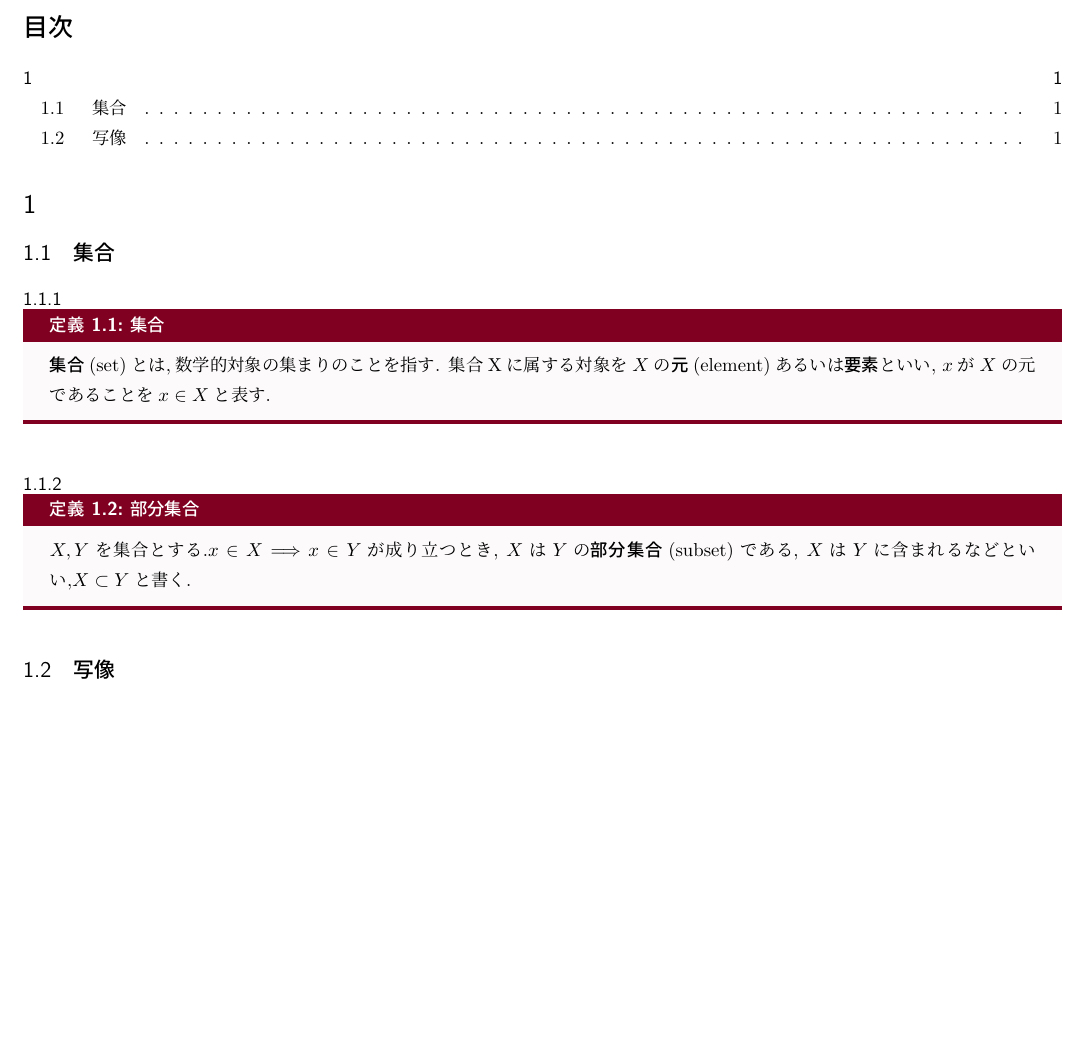
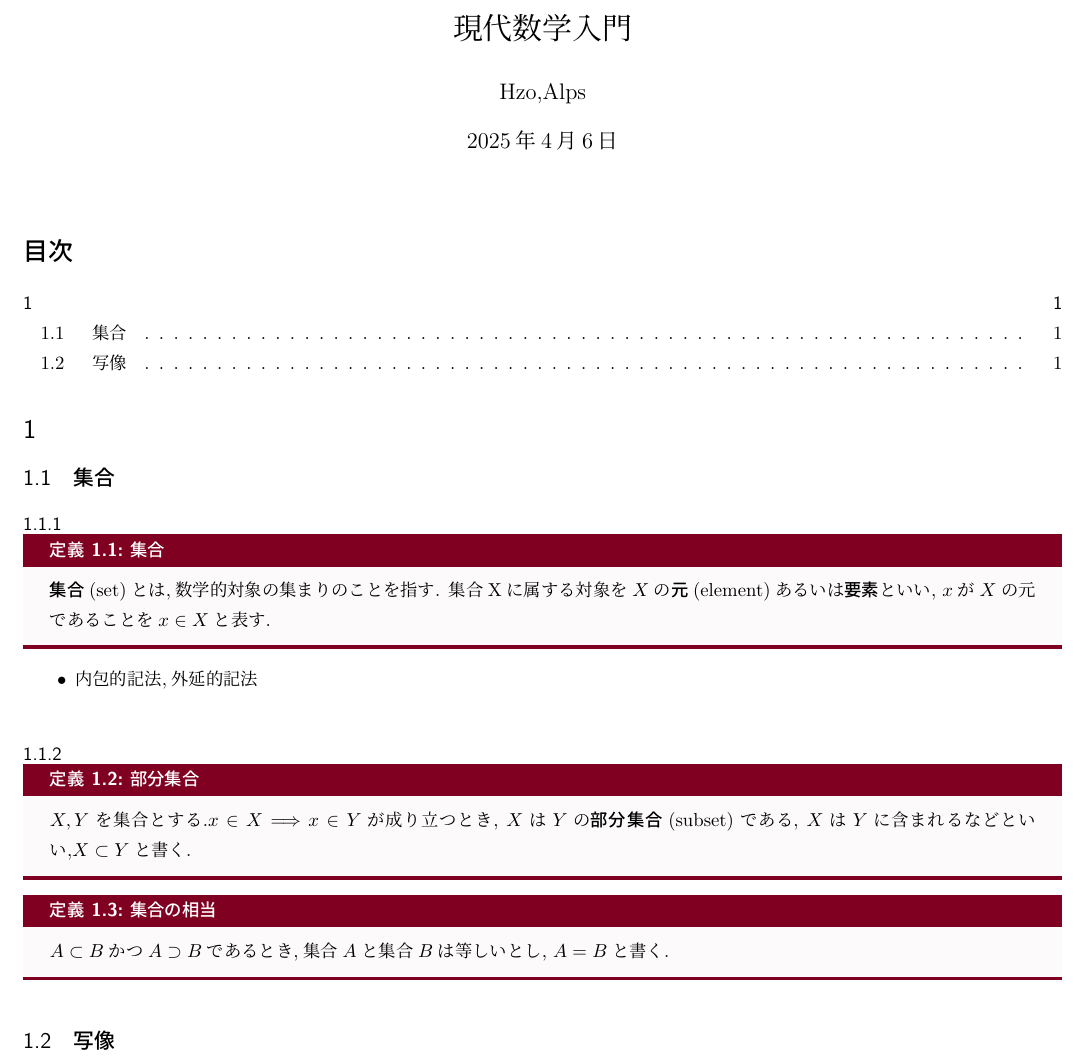
Before and after one commit to hzetafo/S1, a LaTeX document (src/main.tex): part of the page, cut at the place of the change, the shorter picture padded with empty space. Compiled offline with pLaTeX and dvipdfmx.

Commit message:
Update main.tex

```diff
--- a/src/main.tex
+++ b/src/main.tex
@@ -7,27 +7,35 @@
 %lemma->補題
 %example->例
 \begin{document}
+\title{現代数学入門}
+\author{Hzo,Alps}
+
+\maketitle
 \tableofcontents
 
 \section{}
 \subsection{集合}
-
 \subsubsection{}
 \begin{definition}{集合}{}
 \textbf{集合}(set)とは,数学的対象の集まりのことを指す.
 集合Xに属する対象を$X$の\textbf{元}(element)あるいは\textbf{要素}といい,
 $x$が$X$の元であることを$x\in X$と表す.
 \end{definition}
-%内包的記法,外延的記法
-%集合には二通りの表し方があり,
-%
-%
+%集合では,元の並び順や,同一の元がいくつあるかなどは考えない
+%例題求
+\begin{itemize}
+\item 内包的記法,外延的記法
+\end{itemize}
+
 \subsubsection{}
 \begin{definition}{部分集合}{}
 $X,Y$を集合とする.$x\in X\Longrightarrow x\in Y$が成り立つとき,
 $X$は$Y$の\textbf{部分集合}(subset)である,
 $X$は$Y$に含まれるなどといい,$X\subset Y$と書く.
 \end{definition}
-
+\begin{definition}{集合の相当}{}
+$A\subset B $かつ$A\supset B$であるとき,集合$A$と集合$B$は等しいとし,
+$A = B $と書く.
+\end{definition}
 \subsection{写像}
 \end{document}
```
